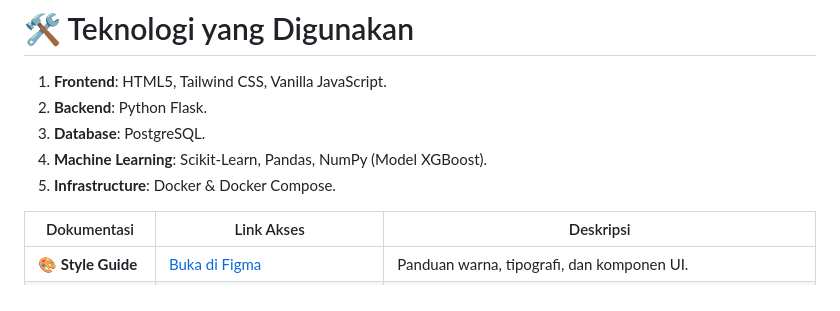
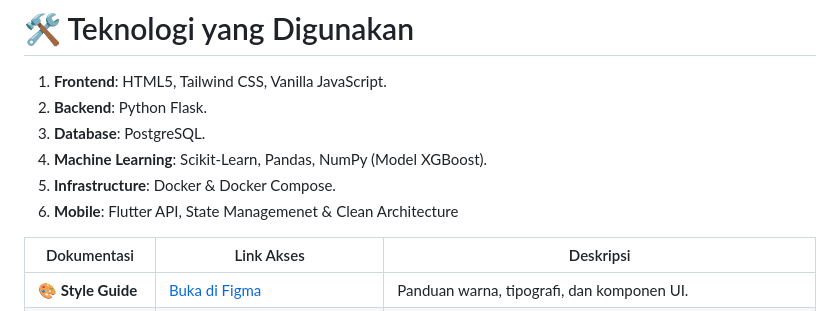
Before and after one commit to A25-CS012-Capstone-Project/TelQ, a Markdown page: README.md, the part around the change. Drawn GitHub-style.

Commit message:
Add mobile section to README
nambahin deskripsi mobile di readme

```diff
--- a/README.md
+++ b/README.md
@@ -22,7 +22,7 @@ Project ini dibuat sebagai Capstone Project untuk program Asah lied by Dicoding
 3. **Database**: PostgreSQL.
 4. **Machine Learning**: Scikit-Learn, Pandas, NumPy (Model XGBoost).
 5. **Infrastructure**: Docker & Docker Compose.
-
+6. **Mobile**: Flutter API, State Managemenet & Clean Architecture
 
 | Dokumentasi | Link Akses | Deskripsi |
 |-------------|------------|-----------|
```
